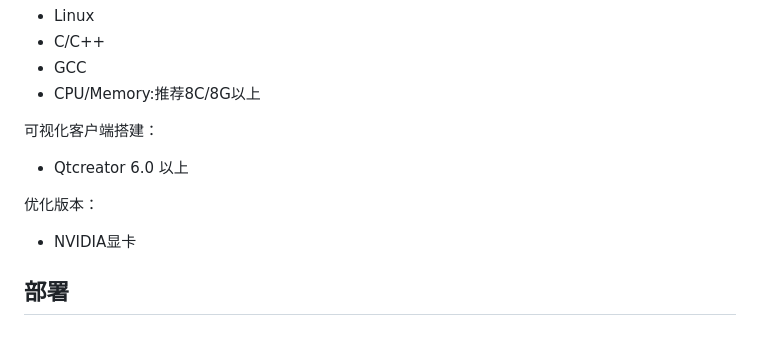
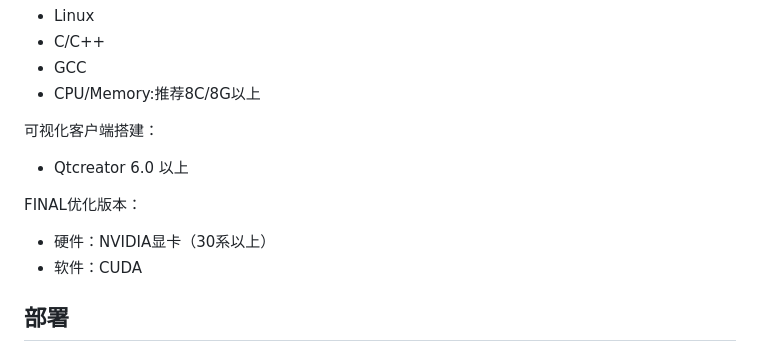
Before and after one commit to bbbbhrrrr/PQ-secure_FHE_ML_PDTE_FiLIP, a Markdown page: README.md, the part around the change. GitHub-like rendering.

```diff
--- a/README.md
+++ b/README.md
@@ -38,8 +38,9 @@ CUDA 对 FFT 进行加速，使得自举过程比原方案提升了约 50%，密
 可视化客户端搭建：
 - Qtcreator 6.0 以上
 
-优化版本：
-- NVIDIA显卡
+FINAL优化版本：
+- 硬件：NVIDIA显卡（30系以上）
+- 软件：CUDA
 ## 部署
 ### 安装环境依赖
 该项目基于FINAL实现，已包含其代码。
```
